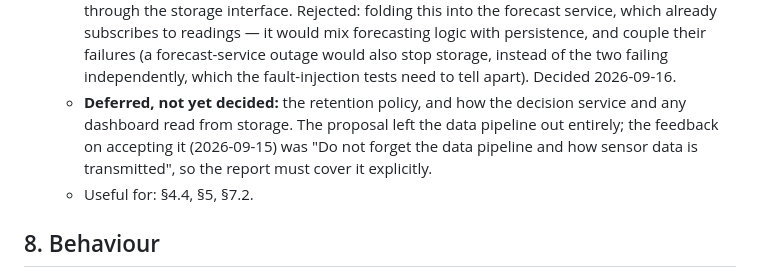
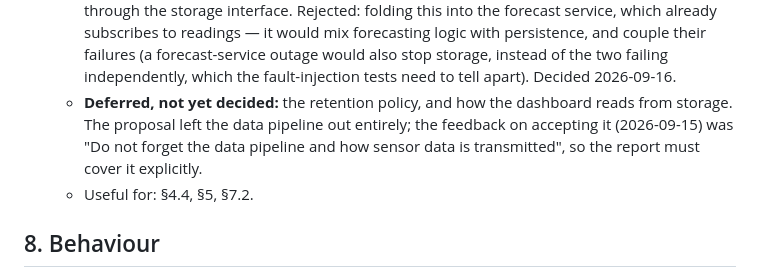
Before and after one commit to OscarEngelmark/smart-ventilation, a Markdown page: project_notes.md, the part around the change. GitHub-like rendering.

```diff
--- a/project_notes.md
+++ b/project_notes.md
@@ -235,10 +235,10 @@ _(nothing yet)_
     also stop storage, instead of the two failing independently, which the
     fault-injection tests need to tell apart). Decided 2026-09-16.
   - **Deferred, not yet decided:** the retention policy, and how the
-    decision service and any dashboard read from storage. The proposal left
-    the data pipeline out entirely; the feedback on accepting it
-    (2026-09-15) was "Do not forget the data pipeline and how sensor data is
-    transmitted", so the report must cover it explicitly.
+    dashboard reads from storage. The proposal left the data pipeline out
+    entirely; the feedback on accepting it (2026-09-15) was "Do not forget
+    the data pipeline and how sensor data is transmitted", so the report
+    must cover it explicitly.
   - Useful for: §4.4, §5, §7.2.
 
 ## 8. Behaviour
```
